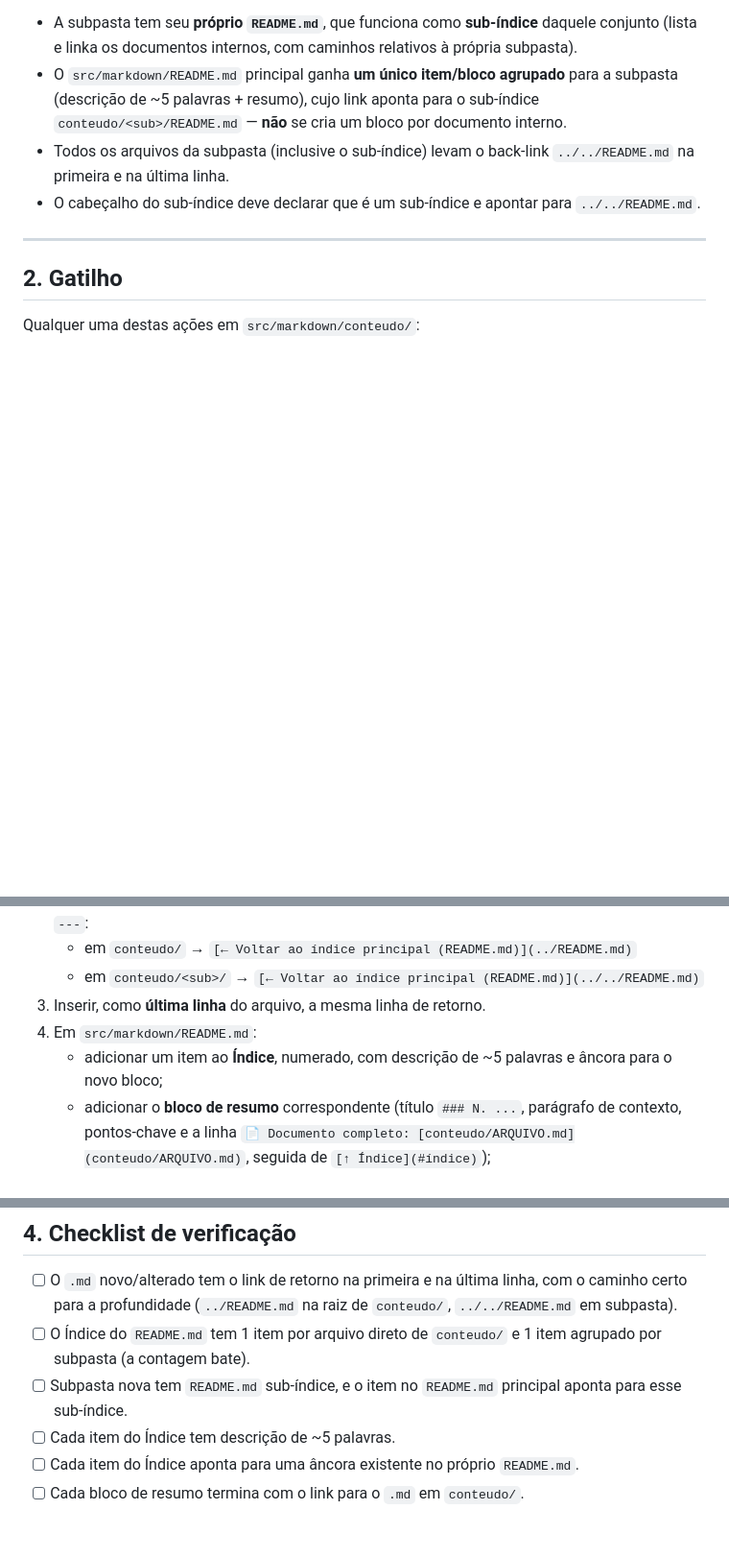
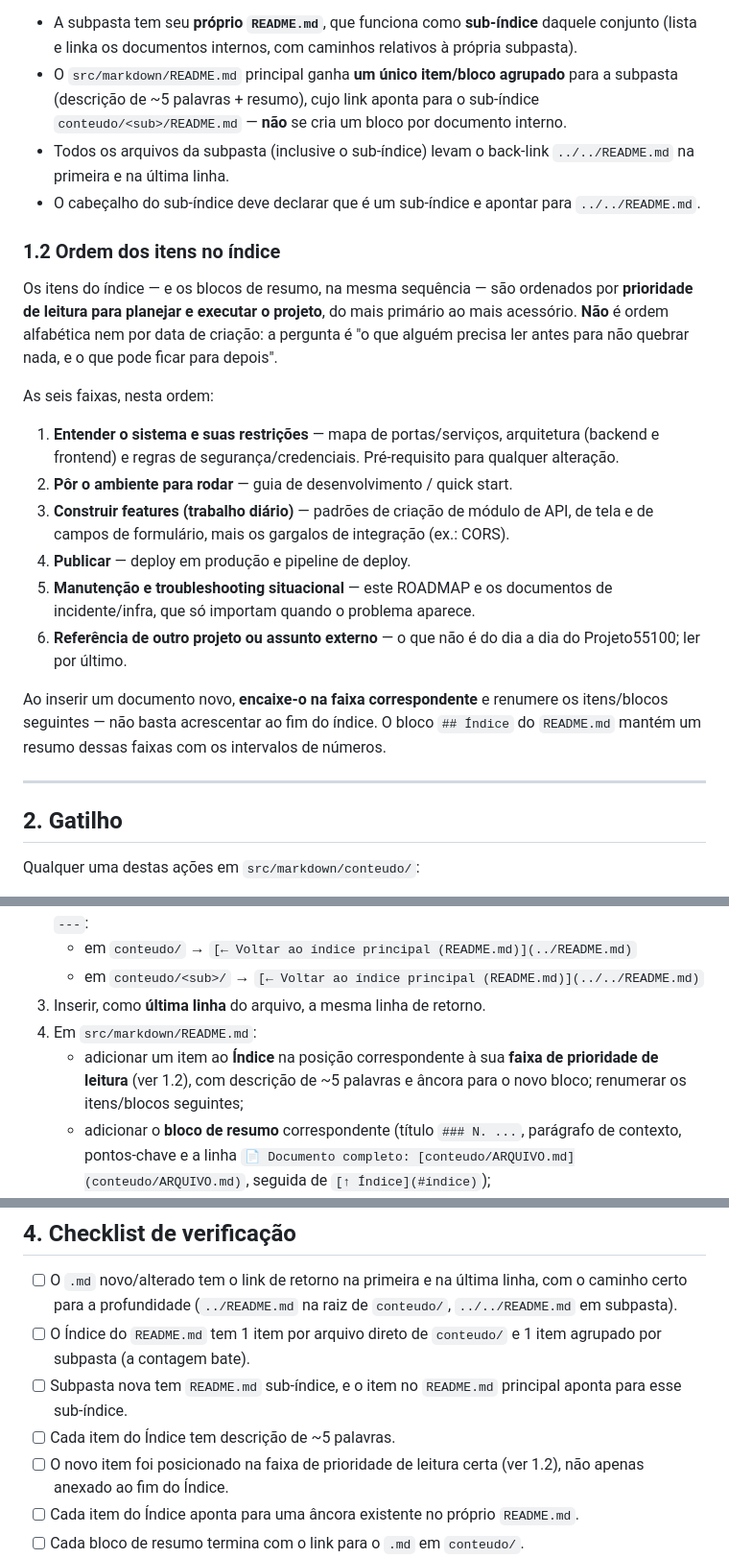
Before and after one commit to git-GMHammes/projeto55100_src, a Markdown page: markdown/conteudo/ROADMAP_atualiza_readme.md, 3 parts joined by grey strips. Shown at 96% size. GitHub-like rendering; blank space fills up the shorter version.

```diff
--- a/markdown/conteudo/ROADMAP_atualiza_readme.md
+++ b/markdown/conteudo/ROADMAP_atualiza_readme.md
@@ -40,6 +40,34 @@ Quando um conjunto de documentos forma um módulo próprio (ex.: `conteudo/field
 - O cabeçalho do sub-índice deve declarar que é um sub-índice e apontar para
   `../../README.md`.
 
+### 1.2 Ordem dos itens no índice
+
+Os itens do índice — e os blocos de resumo, na mesma sequência — são ordenados
+por **prioridade de leitura para planejar e executar o projeto**, do mais
+primário ao mais acessório. **Não** é ordem alfabética nem por data de criação:
+a pergunta é "o que alguém precisa ler antes para não quebrar nada, e o que pode
+ficar para depois".
+
+As seis faixas, nesta ordem:
+
+1. **Entender o sistema e suas restrições** — mapa de portas/serviços,
+   arquitetura (backend e frontend) e regras de segurança/credenciais.
+   Pré-requisito para qualquer alteração.
+2. **Pôr o ambiente para rodar** — guia de desenvolvimento / quick start.
+3. **Construir features (trabalho diário)** — padrões de criação de módulo de
+   API, de tela e de campos de formulário, mais os gargalos de integração
+   (ex.: CORS).
+4. **Publicar** — deploy em produção e pipeline de deploy.
+5. **Manutenção e troubleshooting situacional** — este ROADMAP e os documentos
+   de incidente/infra, que só importam quando o problema aparece.
+6. **Referência de outro projeto ou assunto externo** — o que não é do dia a dia
+   do Projeto55100; ler por último.
+
+Ao inserir um documento novo, **encaixe-o na faixa correspondente** e renumere os
+itens/blocos seguintes — não basta acrescentar ao fim do índice. O bloco
+`## Índice` do `README.md` mantém um resumo dessas faixas com os intervalos de
+números.
+
 ---
 
 ## 2. Gatilho
@@ -65,8 +93,9 @@ Qualquer uma destas ações em `src/markdown/conteudo/`:
    - em `conteudo/<sub>/` → `[← Voltar ao índice principal (README.md)](../../README.md)`
 3. Inserir, como **última linha** do arquivo, a mesma linha de retorno.
 4. Em `src/markdown/README.md`:
-   - adicionar um item ao **Índice**, numerado, com descrição de ~5 palavras e
-     âncora para o novo bloco;
+   - adicionar um item ao **Índice** na posição correspondente à sua **faixa de
+     prioridade de leitura** (ver 1.2), com descrição de ~5 palavras e âncora
+     para o novo bloco; renumerar os itens/blocos seguintes;
    - adicionar o **bloco de resumo** correspondente (título `### N. ...`,
      parágrafo de contexto, pontos-chave e a linha
      `📄 Documento completo: [conteudo/ARQUIVO.md](conteudo/ARQUIVO.md)`,
@@ -99,6 +128,8 @@ Qualquer uma destas ações em `src/markdown/conteudo/`:
 - [ ] Subpasta nova tem `README.md` sub-índice, e o item no `README.md` principal
       aponta para esse sub-índice.
 - [ ] Cada item do Índice tem descrição de ~5 palavras.
+- [ ] O novo item foi posicionado na faixa de prioridade de leitura certa
+      (ver 1.2), não apenas anexado ao fim do Índice.
 - [ ] Cada item do Índice aponta para uma âncora existente no próprio
       `README.md`.
 - [ ] Cada bloco de resumo termina com o link para o `.md` em `conteudo/`.
```
